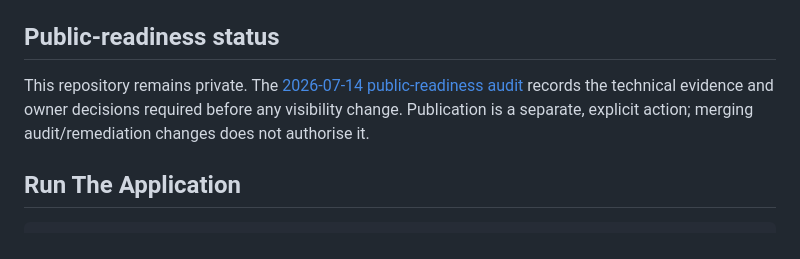
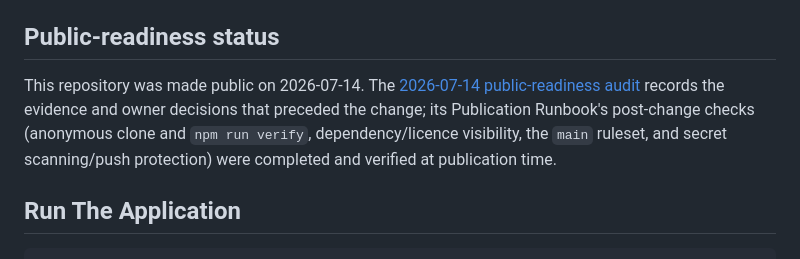
Before and after one commit to NeoCognitus70/calculator-screenplay-bdd, a Markdown page: README.md, the part around the change. GitHub-like rendering.

```diff
--- a/README.md
+++ b/README.md
@@ -78,10 +78,11 @@ on a global cache location.
 
 ## Public-readiness status
 
-This repository remains private. The
+This repository was made public on 2026-07-14. The
 [2026-07-14 public-readiness audit](./docs/audits/2026-07-14_public-readiness.md) records the
-technical evidence and owner decisions required before any visibility change. Publication is a
-separate, explicit action; merging audit/remediation changes does not authorise it.
+evidence and owner decisions that preceded the change; its Publication Runbook's post-change
+checks (anonymous clone and `npm run verify`, dependency/licence visibility, the `main` ruleset,
+and secret scanning/push protection) were completed and verified at publication time.
 
 ## Run The Application
 
```
Also changed, not shown: docs/backlog.md (+23 -6 lines).
